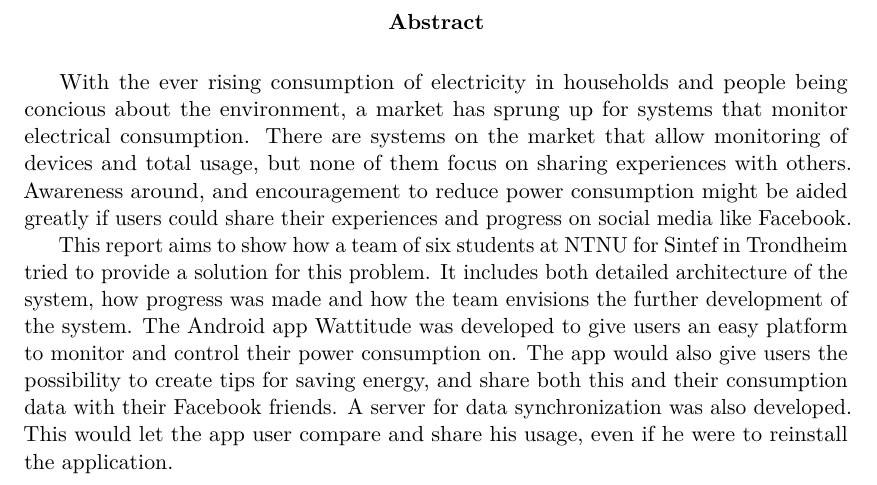
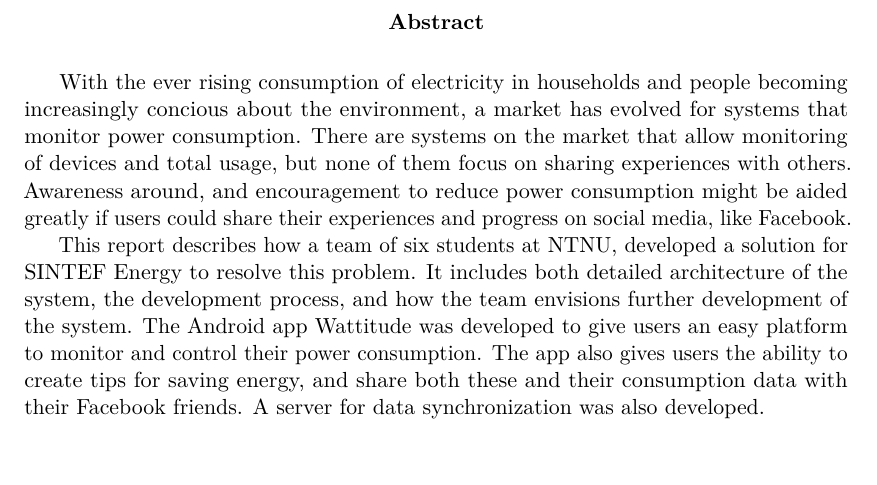
Before and after one commit to haavardlian/IT2901, a LaTeX thesis (report/rapport.tex, which reads report/abstract.tex): part of page 2 of 110, cut so that both start at the same text. Compiled offline with pdfLaTeX.

Commit message:
Proof read abstract

```diff
--- a/report/abstract.tex
+++ b/report/abstract.tex
@@ -1,5 +1,5 @@
 \begin{abstract}
-With the ever rising consumption of electricity in households and people being concious about the environment, a market has sprung up for systems that monitor electrical consumption. There are systems on the market that allow monitoring of devices and total usage, but none of them focus on sharing experiences with others. Awareness around, and encouragement to reduce power consumption might be aided greatly if users could share their experiences and progress on social media like Facebook.
+With the ever rising consumption of electricity in households and people becoming increasingly concious about the environment, a market has evolved for systems that monitor power consumption. There are systems on the market that allow monitoring of devices and total usage, but none of them focus on sharing experiences with others. Awareness around, and encouragement to reduce power consumption might be aided greatly if users could share their experiences and progress on social media, like Facebook.
 
-This report aims to show how a team of six students at NTNU for Sintef in Trondheim tried to provide a solution for this problem. It includes both detailed architecture of the system, how progress was made and how the team envisions the further development of the system. The Android app Wattitude was developed to give users an easy platform to monitor and control their power consumption on. The app would also give users the possibility to create tips for saving energy, and share both this and their consumption data with their Facebook friends. A server for data synchronization was also developed. This would let the app user compare and share his usage, even if he were to reinstall the application.
+This report describes how a team of six students at NTNU, developed a solution for SINTEF Energy to resolve this problem. It includes both detailed architecture of the system, the development process, and how the team envisions further development of the system. The Android app Wattitude was developed to give users an easy platform to monitor and control their power consumption. The app also gives users the ability to create tips for saving energy, and share both these and their consumption data with their Facebook friends. A server for data synchronization was also developed.
 \end{abstract}
```
